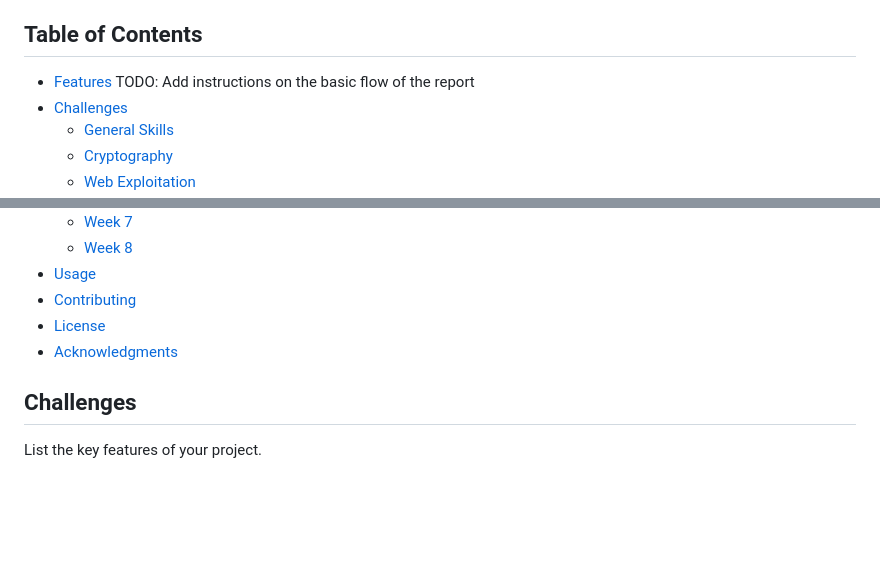
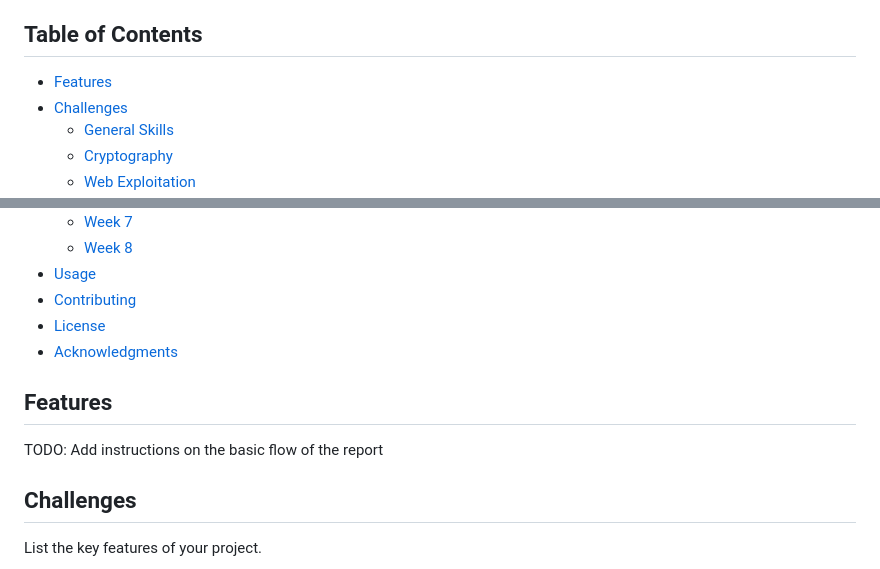
Before and after one commit to kaliypsocraft/something-awesome, a Markdown page: REPORT.md, 2 parts joined by grey strips. Drawn GitHub-style; blank space fills up the shorter version.

```diff
--- a/REPORT.md
+++ b/REPORT.md
@@ -5,7 +5,6 @@ beginners to learn about the foundations of capture-the-flag challenges. PicoCTF
 CTF consisting of challenges related to [general skills](#general-skills), [cryptography](#cryptography), [web exploitation](#web-exploitation), [forensics](#forensics), [reverse engineering](#reverse-engineering) and [binary exploitation](#binary-exploitation).
 ## Table of Contents
 - [Features](#features)
-  TODO: Add instructions on the basic flow of the report
 - [Challenges](#challenges)
   - [General Skills](#general-skills)
   - [Cryptography](#cryptography)
@@ -27,6 +26,8 @@ CTF consisting of challenges related to [general skills](#general-skills), [cryp
 - [Contributing](#contributing)
 - [License](#license)
 - [Acknowledgments](#acknowledgments)
+## Features
+TODO: Add instructions on the basic flow of the report
 ## Challenges
 List the key features of your project.
 ## General Skills
```
